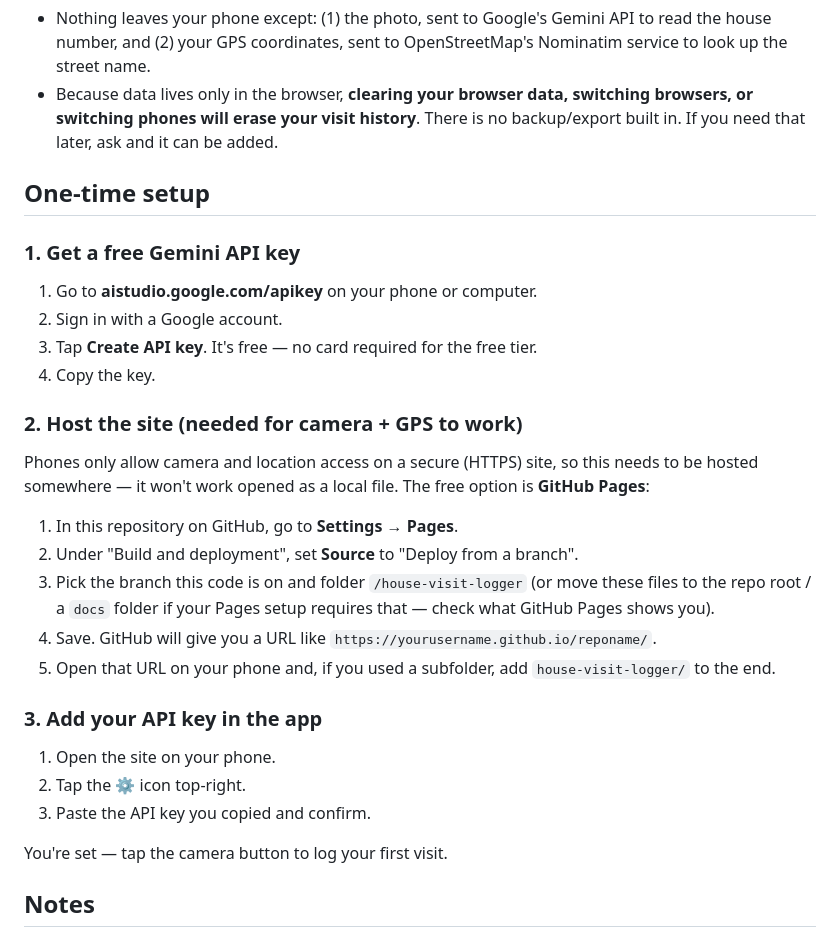
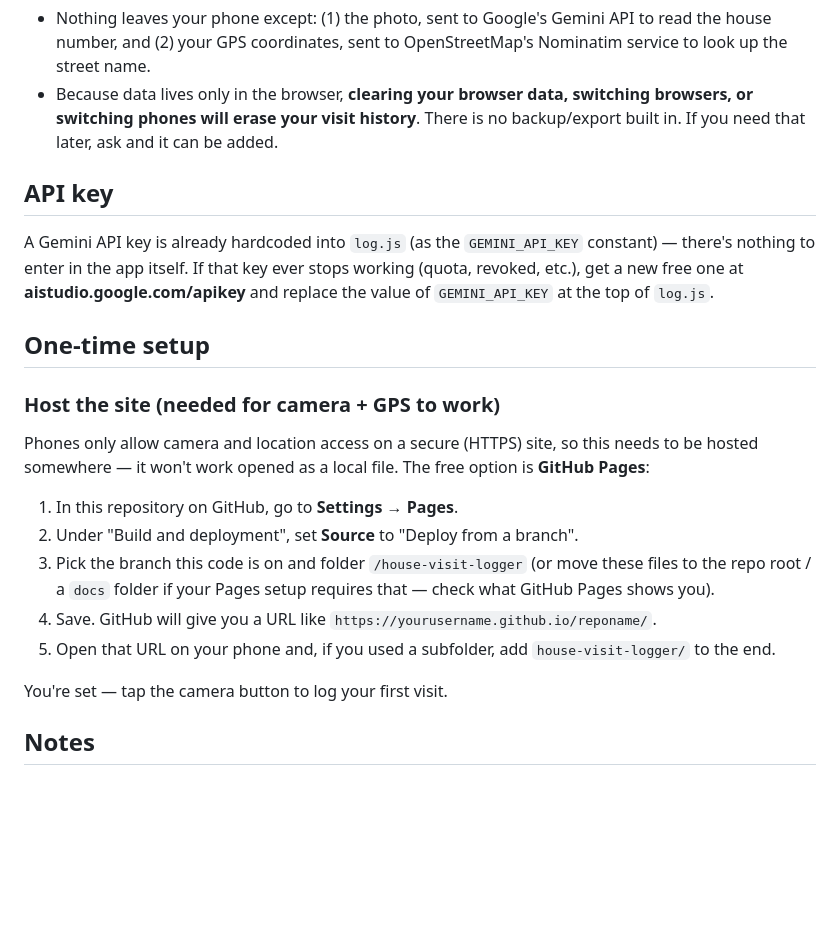
Before and after one commit to bazydlodeclan-lab/Small-Phone-Projects-, a Markdown page: house-visit-logger/README.md, the part around the change. GitHub-like rendering; blank space fills up the shorter version.

Commit message:
Update README: API key is now hardcoded, not entered via Settings
The gear icon and its prompt were removed from the app in the previous
commit, but the README's setup steps still described that flow.

```diff
--- a/house-visit-logger/README.md
+++ b/house-visit-logger/README.md
@@ -31,15 +31,17 @@ server and no account.
   There is no backup/export built in. If you need that later, ask and it
   can be added.
 
+## API key
+
+A Gemini API key is already hardcoded into `log.js` (as the
+`GEMINI_API_KEY` constant) — there's nothing to enter in the app itself.
+If that key ever stops working (quota, revoked, etc.), get a new free one
+at **aistudio.google.com/apikey** and replace the value of
+`GEMINI_API_KEY` at the top of `log.js`.
+
 ## One-time setup
 
-### 1. Get a free Gemini API key
-1. Go to **aistudio.google.com/apikey** on your phone or computer.
-2. Sign in with a Google account.
-3. Tap **Create API key**. It's free — no card required for the free tier.
-4. Copy the key.
-
-### 2. Host the site (needed for camera + GPS to work)
+### Host the site (needed for camera + GPS to work)
 Phones only allow camera and location access on a secure (HTTPS) site, so
 this needs to be hosted somewhere — it won't work opened as a local file.
 The free option is **GitHub Pages**:
@@ -53,11 +55,6 @@ The free option is **GitHub Pages**:
 5. Open that URL on your phone and, if you used a subfolder, add
    `house-visit-logger/` to the end.
 
-### 3. Add your API key in the app
-1. Open the site on your phone.
-2. Tap the **⚙️** icon top-right.
-3. Paste the API key you copied and confirm.
-
 You're set — tap the camera button to log your first visit.
 
 ## Notes
```
